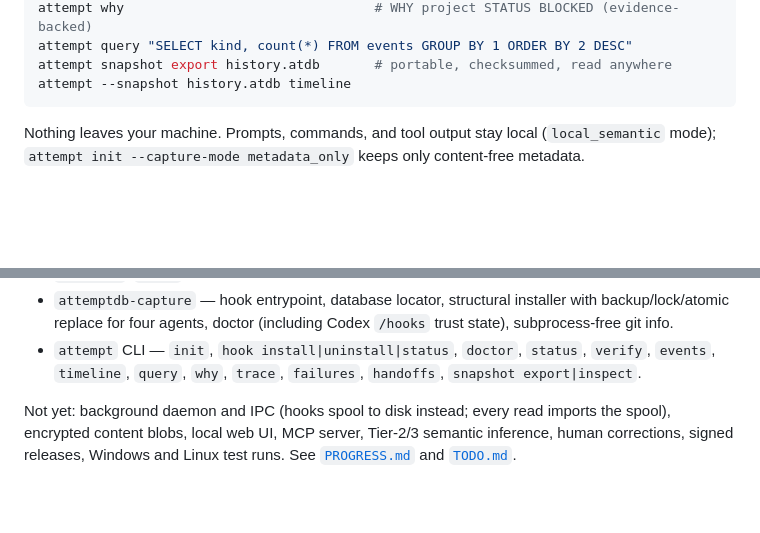
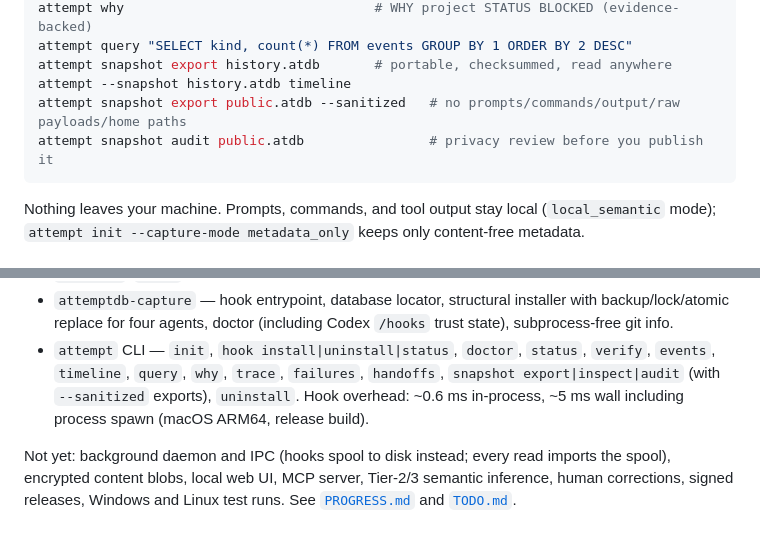
Before and after one commit to nullarch/attemptdb, a Markdown page: README.md, 2 parts joined by grey strips. Rendered like a GitHub page; blank space fills up the shorter version.

Commit message:
README: sanitized export, audit, uninstall, hook overhead

````diff
--- a/README.md
+++ b/README.md
@@ -49,6 +49,8 @@ attempt why                                # WHY project STATUS BLOCKED (evidenc
 attempt query "SELECT kind, count(*) FROM events GROUP BY 1 ORDER BY 2 DESC"
 attempt snapshot export history.atdb       # portable, checksummed, read anywhere
 attempt --snapshot history.atdb timeline
+attempt snapshot export public.atdb --sanitized   # no prompts/commands/output/raw payloads/home paths
+attempt snapshot audit public.atdb                # privacy review before you publish it
 ```
 
 Nothing leaves your machine. Prompts, commands, and tool output stay local
@@ -132,7 +134,9 @@ semantics: [`docs/rfcs/0004-attemptql.md`](docs/rfcs/0004-attemptql.md).
   Codex `/hooks` trust state), subprocess-free git info.
 - `attempt` CLI — `init`, `hook install|uninstall|status`, `doctor`, `status`,
   `verify`, `events`, `timeline`, `query`, `why`, `trace`, `failures`,
-  `handoffs`, `snapshot export|inspect`.
+  `handoffs`, `snapshot export|inspect|audit` (with `--sanitized` exports),
+  `uninstall`. Hook overhead: ~0.6 ms in-process, ~5 ms wall including
+  process spawn (macOS ARM64, release build).
 
 Not yet: background daemon and IPC (hooks spool to disk instead; every read
 imports the spool), encrypted content blobs, local web UI, MCP server,
````
